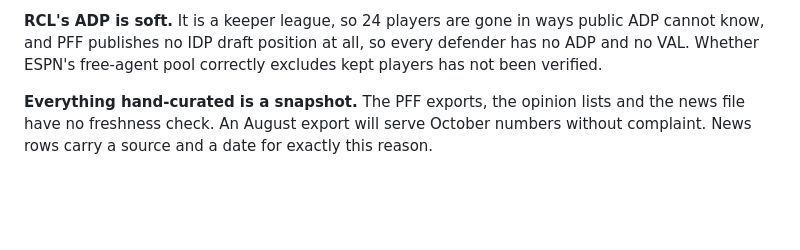
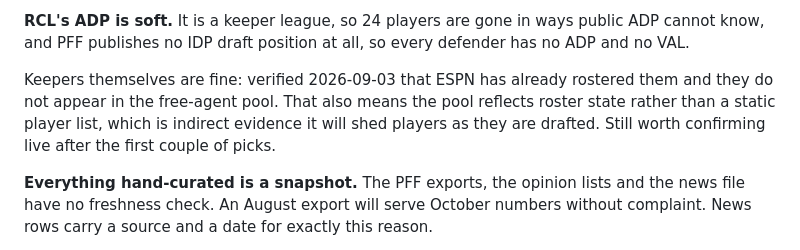
Before and after one commit to TheSirLancelot/the_combine, a Markdown page: BUILD_GUIDE.md, the part around the change. GitHub-like rendering; blank space fills up the shorter version.

Commit message:
Keepers verified: ESPN excludes them from the free-agent pool
Also indirect evidence the pool tracks roster state rather than a static list,
which is what a live draft depends on.

Co-Authored-By: Claude Opus 5 <noreply@anthropic.com>
Claude-Session: https://claude.ai/code/session_01GSb4F8wKRfhNbzm58tRWjA

```diff
--- a/BUILD_GUIDE.md
+++ b/BUILD_GUIDE.md
@@ -172,8 +172,13 @@ formula to copy.
 
 **RCL's ADP is soft.** It is a keeper league, so 24 players are gone in ways
 public ADP cannot know, and PFF publishes no IDP draft position at all, so
-every defender has no ADP and no VAL. Whether ESPN's free-agent pool correctly
-excludes kept players has not been verified.
+every defender has no ADP and no VAL.
+
+Keepers themselves are fine: verified 2026-09-03 that ESPN has already
+rostered them and they do not appear in the free-agent pool. That also means
+the pool reflects roster state rather than a static player list, which is
+indirect evidence it will shed players as they are drafted. Still worth
+confirming live after the first couple of picks.
 
 **Everything hand-curated is a snapshot.** The PFF exports, the opinion lists
 and the news file have no freshness check. An August export will serve October
```
Also changed, not shown: README.md (+3 -1 lines).
